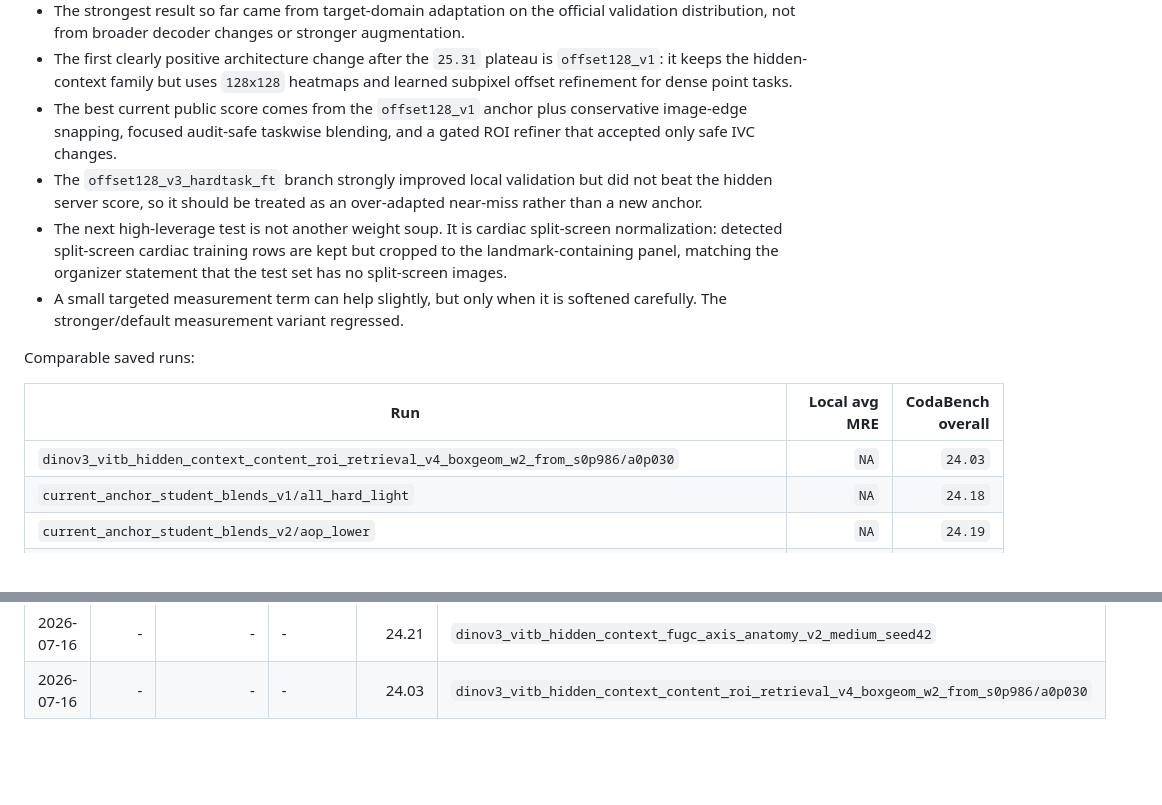
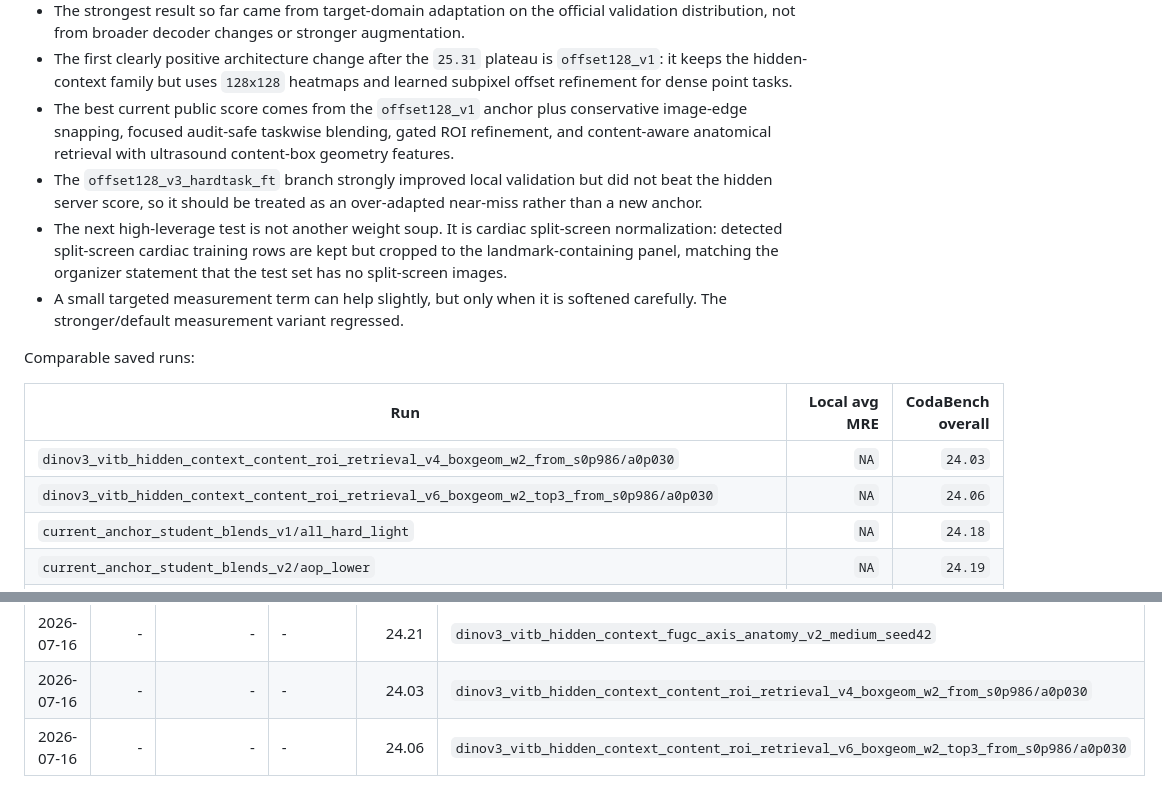
Before and after one commit to IMPACT-L/MICCAI_FU_Biometry_Challange, a Markdown page: README.md, 2 parts joined by grey strips. GitHub-like rendering; folded sections open; blank space fills up the shorter version.

Commit message:
Record content retrieval top3 result

```diff
--- a/README.md
+++ b/README.md
@@ -237,7 +237,7 @@ Current read of the results:
 - The current best direction is the `hidden_context` family: `vit_base_patch16_dinov3` with task-specific FPN, grouped split, baseline augmentation, `context_local_v1` adapters, and the hidden `A4C/HC/IVC/FUGC` refinement decoder.
 - The strongest result so far came from target-domain adaptation on the official validation distribution, not from broader decoder changes or stronger augmentation.
 - The first clearly positive architecture change after the `25.31` plateau is `offset128_v1`: it keeps the hidden-context family but uses `128x128` heatmaps and learned subpixel offset refinement for dense point tasks.
-- The best current public score comes from the `offset128_v1` anchor plus conservative image-edge snapping, focused audit-safe taskwise blending, and a gated ROI refiner that accepted only safe IVC changes.
+- The best current public score comes from the `offset128_v1` anchor plus conservative image-edge snapping, focused audit-safe taskwise blending, gated ROI refinement, and content-aware anatomical retrieval with ultrasound content-box geometry features.
 - The `offset128_v3_hardtask_ft` branch strongly improved local validation but did not beat the hidden server score, so it should be treated as an over-adapted near-miss rather than a new anchor.
 - The next high-leverage test is not another weight soup. It is cardiac split-screen normalization: detected split-screen cardiac training rows are kept but cropped to the landmark-containing panel, matching the organizer statement that the test set has no split-screen images.
 - A small targeted measurement term can help slightly, but only when it is softened carefully. The stronger/default measurement variant regressed.
@@ -247,6 +247,7 @@ Comparable saved runs:
 | Run | Local avg MRE | CodaBench overall |
 | --- | ---: | ---: |
 | `dinov3_vitb_hidden_context_content_roi_retrieval_v4_boxgeom_w2_from_s0p986/a0p030` | `NA` | `24.03` |
+| `dinov3_vitb_hidden_context_content_roi_retrieval_v6_boxgeom_w2_top3_from_s0p986/a0p030` | `NA` | `24.06` |
 | `current_anchor_student_blends_v1/all_hard_light` | `NA` | `24.18` |
 | `current_anchor_student_blends_v2/aop_lower` | `NA` | `24.19` |
 | `current_anchor_student_blends_v2/hcivc_higher` | `NA` | `24.19` |
@@ -838,5 +839,6 @@ Lower overall score is better. The table below lists the saved CodaBench leaderb
 | 2026-07-16 10:52 | 7 | 852036 | hmzrse | 24.16 | `dinov3_vitb_hidden_context_ivc_anatomy_v2_strong_seed42` |
 | 2026-07-16 | - | - | - | 24.21 | `dinov3_vitb_hidden_context_fugc_axis_anatomy_v2_medium_seed42` |
 | 2026-07-16 | - | - | - | 24.03 | `dinov3_vitb_hidden_context_content_roi_retrieval_v4_boxgeom_w2_from_s0p986/a0p030` |
+| 2026-07-16 | - | - | - | 24.06 | `dinov3_vitb_hidden_context_content_roi_retrieval_v6_boxgeom_w2_top3_from_s0p986/a0p030` |
 
 </details>
```
Also changed, not shown: SESSION_NOTES_2026-07-06.md (+10 -0 lines).
